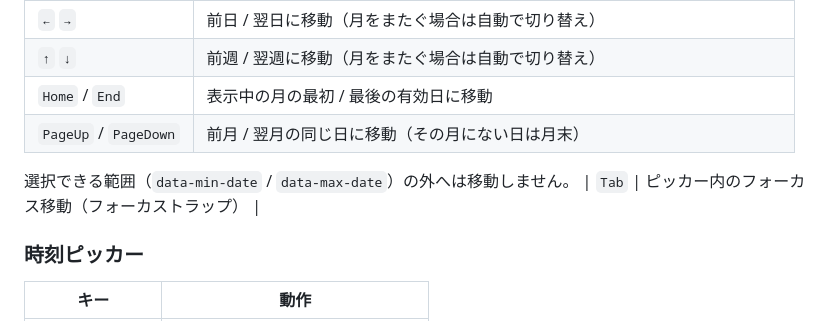
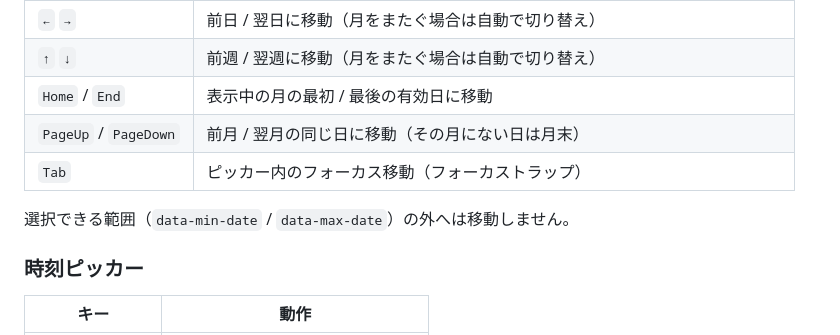
Before and after one commit to sakuranaga/date_and_time_picker, a Markdown page: README.md, the part around the change. GitHub-like rendering.

Commit message:
docs: キーボード操作の表が途中で切れていたのを修正（DP-0003 レビュー対応）
Co-Authored-By: Claude Opus 5.5 <noreply@anthropic.com>

```diff
--- a/README.md
+++ b/README.md
@@ -187,9 +187,9 @@ HTMLファイルをダブルクリックするだけで動作します。
 | `↑` `↓` | 前週 / 翌週に移動（月をまたぐ場合は自動で切り替え） |
 | `Home` / `End` | 表示中の月の最初 / 最後の有効日に移動 |
 | `PageUp` / `PageDown` | 前月 / 翌月の同じ日に移動（その月にない日は月末） |
+| `Tab` | ピッカー内のフォーカス移動（フォーカストラップ） |
 
 選択できる範囲（`data-min-date` / `data-max-date`）の外へは移動しません。
-| `Tab` | ピッカー内のフォーカス移動（フォーカストラップ） |
 
 ### 時刻ピッカー
 
```
